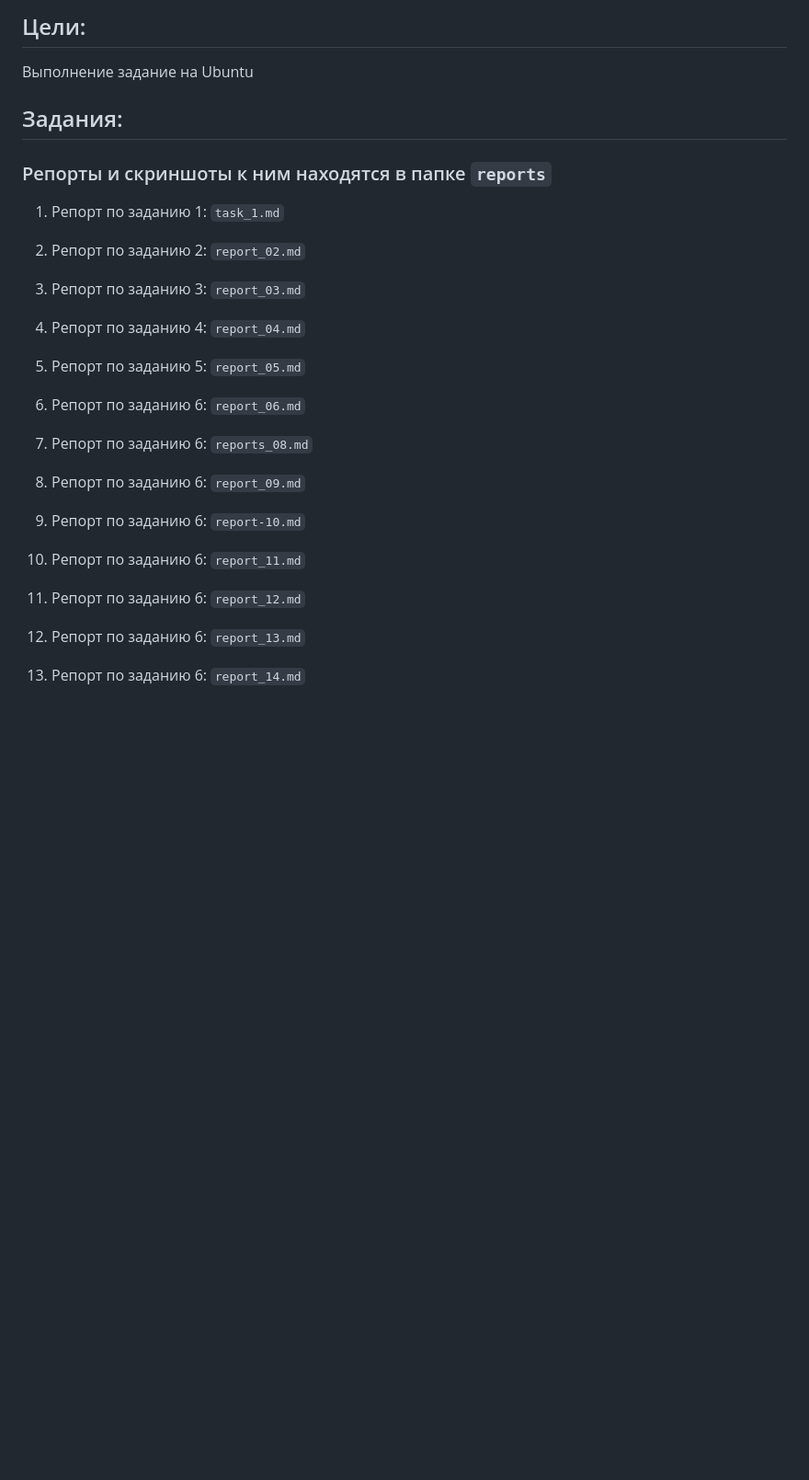
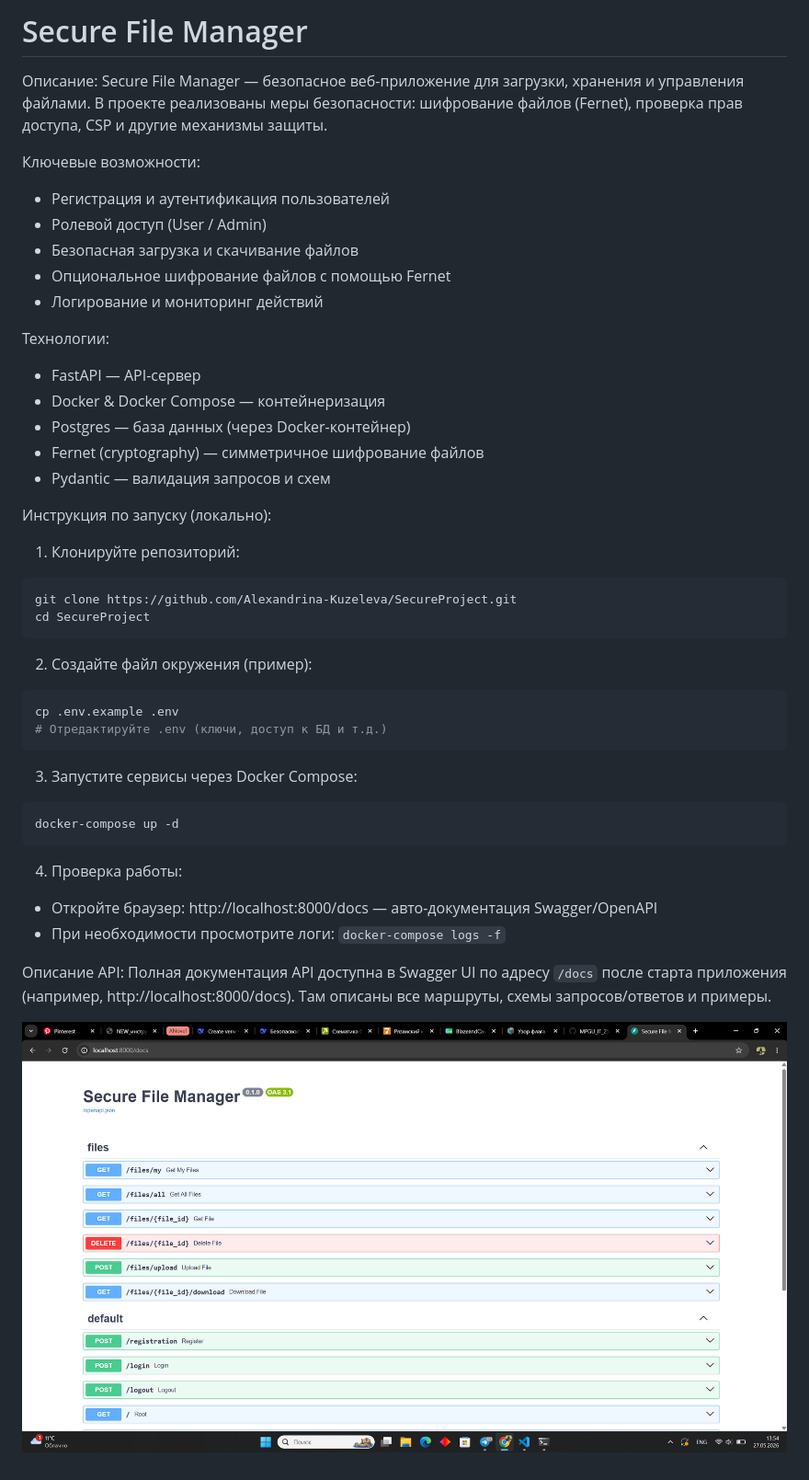
Before and after one commit to Alexandrina-Kuzeleva/SecureProject, a Markdown page: README.md, the part around the change printed below. Shown: that part at 92% size. Drawn GitHub-style; pictures changed too: images/panel.png (added); blank space fills up the shorter version.

Commit message:
Task 15: Review and Readme

````diff
--- a/README.md
+++ b/README.md
@@ -2,23 +8,50 @@
 
-## Цели:
+# Secure File Manager
 
-Выполнение задание на Ubuntu
+Описание:
+Secure File Manager — безопасное веб-приложение для загрузки, хранения и управления файлами. В проекте реализованы меры безопасности: шифрование файлов (Fernet), проверка прав доступа, CSP и другие механизмы защиты.
 
-## Задания:
+Ключевые возможности:
+- Регистрация и аутентификация пользователей
+- Ролевой доступ (User / Admin)
+- Безопасная загрузка и скачивание файлов
+- Опциональное шифрование файлов с помощью Fernet
+- Логирование и мониторинг действий
 
-### Репорты и скриншоты к ним находятся в папке ```reports```
+Технологии:
+- FastAPI — API-сервер
+- Docker & Docker Compose — контейнеризация
+- Postgres — база данных (через Docker-контейнер)
+- Fernet (cryptography) — симметричное шифрование файлов
+- Pydantic — валидация запросов и схем
 
-1. Репорт по заданию 1: ```task_1.md```
-2. Репорт по заданию 2: ```report_02.md```
-3. Репорт по заданию 3: ```report_03.md```
-4. Репорт по заданию 4: ```report_04.md```
-5. Репорт по заданию 5: ```report_05.md```
-6. Репорт по заданию 6: ```report_06.md```
+Инструкция по запуску (локально):
 
-8. Репорт по заданию 6: ```reports_08.md```
-9. Репорт по заданию 6: ```report_09.md```
-10. Репорт по заданию 6: ```report-10.md```
-11. Репорт по заданию 6: ```report_11.md```
-12. Репорт по заданию 6: ```report_12.md```
-13. Репорт по заданию 6: ```report_13.md```
-14. Репорт по заданию 6: ```report_14.md```
+1. Клонируйте репозиторий:
+
+```bash
+git clone https://github.com/Alexandrina-Kuzeleva/SecureProject.git
+cd SecureProject
+```
+
+2. Создайте файл окружения (пример):
+
+```bash
+cp .env.example .env
+# Отредактируйте .env (ключи, доступ к БД и т.д.)
+```
+
+3. Запустите сервисы через Docker Compose:
+
+```bash
+docker-compose up -d
+```
+
+4. Проверка работы:
+- Откройте браузер: http://localhost:8000/docs — авто-документация Swagger/OpenAPI
+- При необходимости просмотрите логи: `docker-compose logs -f`
+
+Описание API:
+Полная документация API доступна в Swagger UI по адресу `/docs` после старта приложения (например, http://localhost:8000/docs). Там описаны все маршруты, схемы запросов/ответов и примеры.
+
+![panel](images/panel.png)
````
Also changed, not shown: other parts of README.md (+7 -1 lines), 14 other files.
